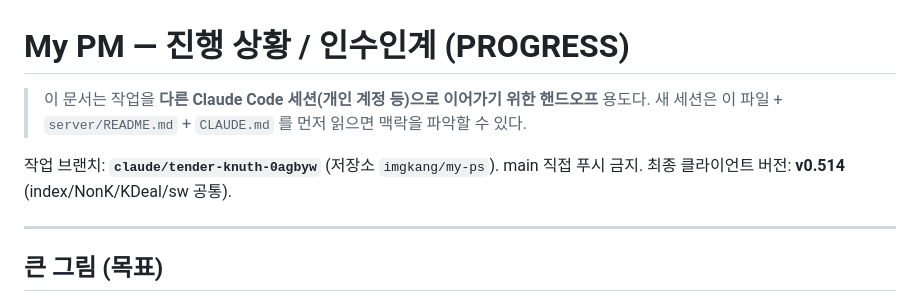
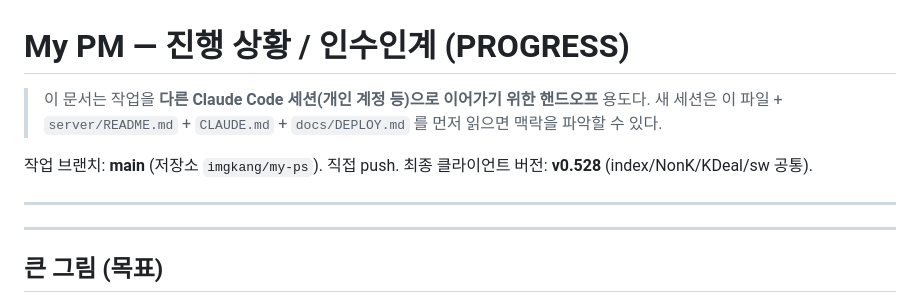
Before and after one commit to imgkang/my-ps, a Markdown page: docs/PROGRESS.md, the part around one of its changes. Drawn GitHub-style.

```diff
--- a/docs/PROGRESS.md
+++ b/docs/PROGRESS.md
@@ -1,10 +1,12 @@
 # My PM — 진행 상황 / 인수인계 (PROGRESS)
 
 > 이 문서는 작업을 **다른 Claude Code 세션(개인 계정 등)으로 이어가기 위한 핸드오프** 용도다.
-> 새 세션은 이 파일 + `server/README.md` + `CLAUDE.md` 를 먼저 읽으면 맥락을 파악할 수 있다.
+> 새 세션은 이 파일 + `server/README.md` + `CLAUDE.md` + `docs/DEPLOY.md` 를 먼저 읽으면 맥락을 파악할 수 있다.
 
-작업 브랜치: **`claude/tender-knuth-0agbyw`** (저장소 `imgkang/my-ps`). main 직접 푸시 금지.
-최종 클라이언트 버전: **v0.514** (index/NonK/KDeal/sw 공통).
+작업 브랜치: **main** (저장소 `imgkang/my-ps`). 직접 push.
+최종 클라이언트 버전: **v0.528** (index/NonK/KDeal/sw 공통).
+
+---
 
 ---
 
```
Also changed, not shown: other parts of docs/PROGRESS.md (+43 -0 lines).
